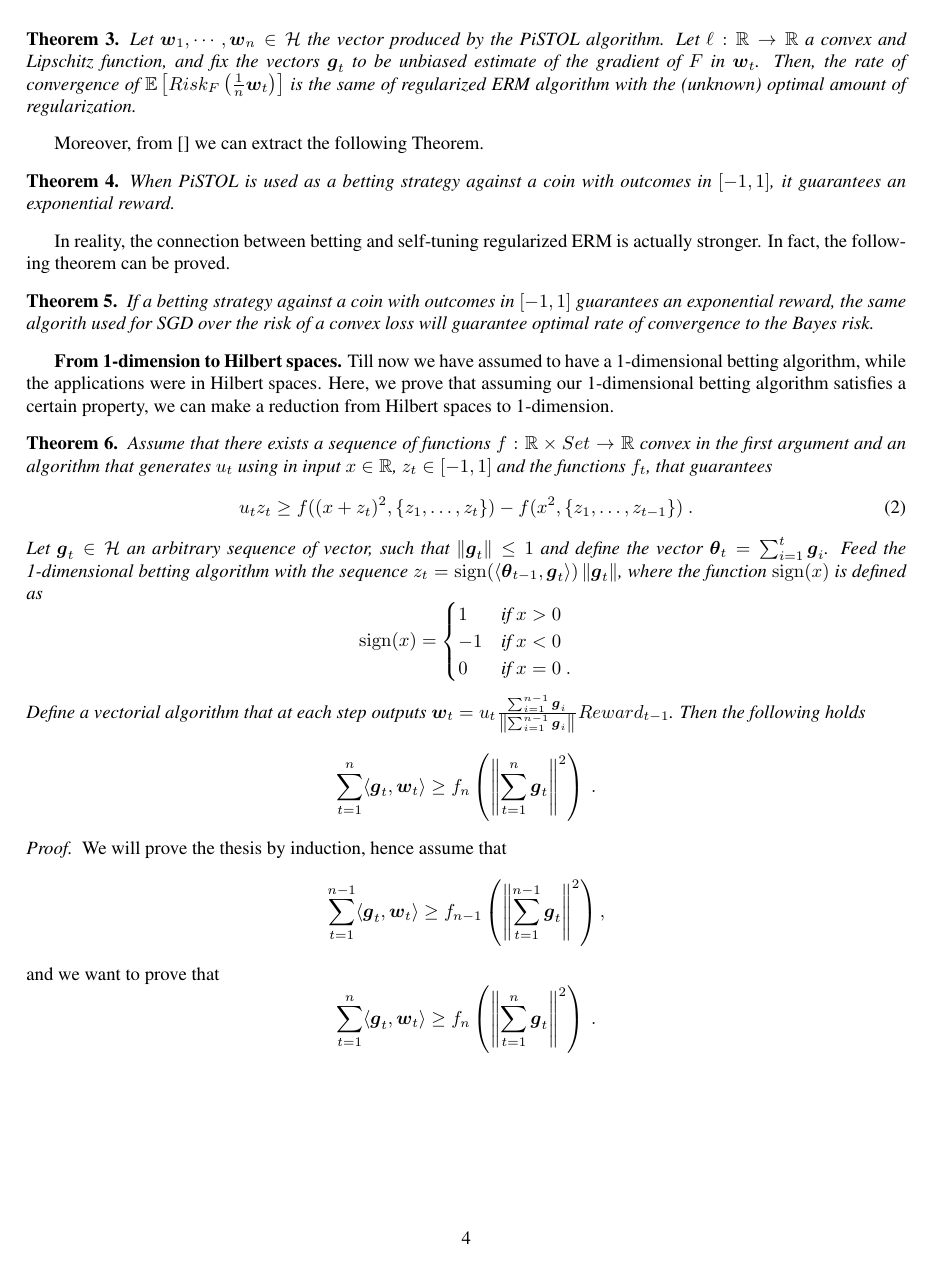
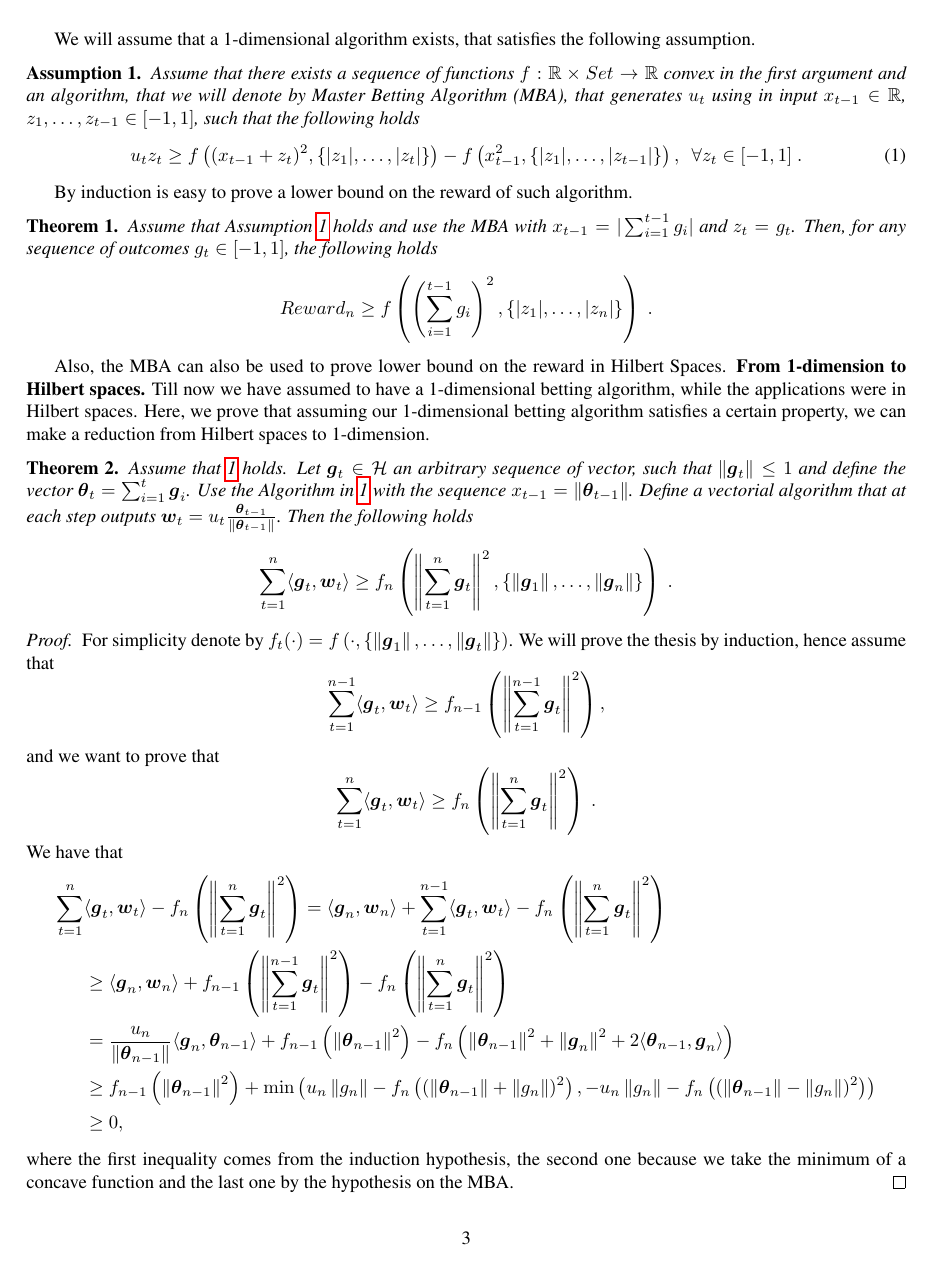
Before and after one commit to bremen79/betting, a LaTeX paper (paper_camera_ready.tex, which reads acronym.tex, applications.tex, symbol.tex): page 4 of 13 before the commit and page 3 of 13 after it. Compiled offline with pdfLaTeX.

Commit message:
added the concept of mba

```diff
--- a/acronym.tex
+++ b/acronym.tex
@@ -13,4 +13,5 @@
 \acro{SVM}{Support Vector Machine}
 \acro{ERM}{Empirical Risk Minimization}
 \acro{COCOB}{Continous Coin Betting}
+\acro{MBA}{Master Betting Algorithm}
 \end{acronym}
--- a/applications.tex
+++ b/applications.tex
@@ -9,6 +9,58 @@
 
 In this section we will show the connection between portfolio selection, betting on a continous coin, adaptive OLO, and automatic model selection. We will prove that, given an ``optimal'' betting algorithm, the same algorithm can be used to solve all the problems listed above.
 
-\textbf{Reward vs. Regret.}
-We use the duality between Regret and Reward proved in \citet{McMahanO14}.
+We will assume that a 1-dimensional algorithm exists, that satisfies the following assumption.
+\begin{assumption}
+\label{assumption:1-d_algo}
+Assume that there exists a sequence of functions $f:\R \times Set \rightarrow \R$ convex in the first argument and an algorithm, that we will denote by \ac{MBA}, that generates $u_t$ using in input $x_{t-1} \in \R$, $z_1, \ldots, z_{t-1} \in [-1,1]$, such that the following holds
+\begin{equation}
+\label{eq:1_d_hp}
+u_t z_t \geq f\left( (x_{t-1}+z_t)^2, \{|z_1|, \ldots, |z_t|\}\right)-f\left( x_{t-1}^2, \{|z_1|, \ldots, |z_{t-1}|\} \right), \ \ \forall z_{t} \in [-1,1]~.
+\end{equation}
+\end{assumption}
+
+By induction is easy to prove a lower bound on the reward of such algorithm.
 \begin{theorem}
+\label{theo:1-d_reward}
+Assume that Assumption \ref{assumption:1-d_algo} holds and use the \ac{MBA} with $x_{t-1}=|\sum_{i=1}^{t-1} g_i|$ and $z_t=g_t$.
+Then, for any sequence of outcomes $g_t \in [-1,1]$, the following holds
+\[
+\gain_n \geq f\left( \left(\sum_{i=1}^{t-1} g_i \right)^2, \left\{|z_1|, \ldots, |z_n|\right\}\right)~.
+\]
+\end{theorem}
+
+Also, the \ac{MBA} can also be used to prove lower bound on the reward in Hilbert Spaces.
+\textbf{From 1-dimension to Hilbert spaces.}
+Till now we have assumed to have a 1-dimensional betting algorithm, while the applications were in Hilbert spaces. Here, we prove that assuming our 1-dimensional betting algorithm satisfies a certain property, we can make a reduction from Hilbert spaces to 1-dimension.
+
+\begin{theorem}
+\label{theo:hilbert_reward}
+  Assume that \ref{assumption:1-d_algo} holds.
+  Let $\bg_t \in \fH$ an arbitrary sequence of vector, such that $\norm{\bg_t} \leq 1$ and define the vector $\btheta_t=\sum_{i=1}^{t} \bg_i$.
+  Use the Algorithm in \ref{assumption:1-d_algo} with the sequence $x_{t-1}= \norm{\btheta_{t-1}}$.
+  Define a vectorial algorithm that at each step outputs $\bw_t = u_t \frac{\btheta_{t-1}}{\norm{\btheta_{t-1}}}$. Then the following holds
+  \[
+  \sum_{t=1}^n \langle \bg_t, \bw_t \rangle \geq f_n\left( \norm{\sum_{t=1}^n \bg_t}^2, \left\{\norm{\bg_1}, \ldots, \norm{\bg_n}\right\}\right)~.
+  \]
+\end{theorem}
+\begin{proof}
+  For simplicity denote by $f_t(\cdot)=f\left(\cdot, \{\norm{\bg_1}, \ldots, \norm{\bg_t}\}\right)$.
+  We will prove the thesis by induction, hence assume that
+  \[
+  \sum_{t=1}^{n-1} \langle \bg_t, \bw_t \rangle \geq f_{n-1}\left( \norm{\sum_{t=1}^{n-1} \bg_t}^2\right),
+  \]
+  and we want to prove that
+  \[
+  \sum_{t=1}^{n} \langle \bg_t, \bw_t \rangle \geq f_{n}\left( \norm{\sum_{t=1}^{n} \bg_t}^2\right)~.
+  \]
+  We have that
+  \begin{align*}
+  \sum_{t=1}^{n} &\langle \bg_t, \bw_t \rangle - f_n\left( \norm{\sum_{t=1}^{n} \bg_t}^2\right)
+  = \langle \bg_n, \bw_n \rangle + \sum_{t=1}^{n-1} \langle \bg_t, \bw_t \rangle - f_n\left( \norm{\sum_{t=1}^{n} \bg_t}^2\right)\\
+  &\geq \langle \bg_n, \bw_n \rangle + f_{n-1}\left( \norm{\sum_{t=1}^{n-1} \bg_t}^2\right) - f_n\left( \norm{\sum_{t=1}^{n} \bg_t}^2\right)\\
+  &= \frac{u_n}{\norm{\btheta_{n-1}}} \langle \bg_n, \btheta_{n-1} \rangle + f_{n-1}\left( \norm{\btheta_{n-1}}^2\right) - f_n\left( \norm{\btheta_{n-1}}^2 + \norm{\bg_n}^2 + 2 \langle \btheta_{n-1}, \bg_n \rangle \right)\\
+  &\geq f_{n-1}\left( \norm{\btheta_{n-1}}^2\right)+ \min\left(u_n \norm{g_n}  - f_n\left( (\norm{\btheta_{n-1}} + \norm{g_n})^2 \right), -u_n \norm{g_n}  - f_n\left( (\norm{\btheta_{n-1}} - \norm{g_n})^2 \right)\right)\\
+  &\geq 0,
+  \end{align*}
+  where the first inequality comes from the induction hypothesis, the second one because we take the minimum of a concave function and the last one by the hypothesis on the \ac{MBA}.
+\end{proof}
@@ -60,5 +125,3 @@ Most, if not all, the machine learning algorithms uses a two-stages process to f
 Surprisingly enough, \citep{Orabona14} proved that the above procedure can be avoided with a stochastic learner. In particular, instead of solving a series of regularized ERM problems, with different amounts of regularization, one can use a simple prarameter-free stochastic gradient descent procedure over the training samples and achieve the same performance.
 More rigorously, the follwing theorem holds.
 \begin{theorem}
-Let $\bw_1, \cdots, \bw_n \in \fH$ the vector produced by the PiSTOL algorithm.
-Let $\ell:\R\rightarrow\R$ a convex and Lipschitz function, and fix the vectors $\bg_t$ to be unbiased estimate of the gradient of $F$ in $\bw_t$. Then, the rate of convergence of $\E\left[Risk_F\left(\frac{1}{n} \bw_t\right)\right]$ is the same of regularized ERM algorithm with the (unknown) optimal amount of regularization.
@@ -65,55 +135,14 @@ Let $\ell:\R\rightarrow\R$ a convex and Lipschitz function, and fix the vectors
 \end{theorem}
 
-Moreover, from \citep{} we can extract the following Theorem.
+The missing piece now is to prove that the existence of the \ac{MBA} guarantees to have an algorithm that satisfies the regret guarantee in the hypothesis of Theorem~\ref{theo:self_tune}.
 \begin{theorem}
-When PiSTOL is used as a betting strategy against a coin with outcomes in $[-1,1]$, it guarantees an exponential reward.
+Assume that \ref{assumption:1-d_algo} holds.
+Then there exists an algorithm, that uses the \ac{MBA} as a subroutine, that guarantees $Regret_n(\bu)=\scO\left(\norm{\bu}\sqrt{n \ln(n)}\right)$.
 \end{theorem}
 
-In reality, the connection between betting and self-tuning regularized ERM is actually stronger. In fact, the following theorem can be proved.
-\begin{theorem}
-If a betting strategy against a coin with outcomes in $[-1,1]$ guarantees an exponential reward, the same algorith used for SGD over the risk of a convex loss will guarantee optimal rate of convergence to the Bayes risk.
-\end{theorem}
+%In reality, the connection between betting and self-tuning regularized ERM is actually stronger. In fact, the following theorem can be proved.
+%\begin{theorem}
+%If a betting strategy against a coin with outcomes in $[-1,1]$ guarantees an exponential reward, the same algorith used for SGD over the risk of a convex loss will guarantee optimal rate of convergence to the Bayes risk.
+%\end{theorem}
 
 
-\textbf{From 1-dimension to Hilbert spaces.}
-Till now we have assumed to have a 1-dimensional betting algorithm, while the applications were in Hilbert spaces. Here, we prove that assuming our 1-dimensional betting algorithm satisfies a certain property, we can make a reduction from Hilbert spaces to 1-dimension.
-
-\begin{theorem}
-Assume that there exists a sequence of functions $f:\R \times Set \rightarrow \R$ convex in the first argument and an algorithm that generates $u_t$ using in input $x \in \R$, $z_t \in [-1,1]$ and the functions $f_t$, that guarantees
-\begin{equation}
-\label{eq:1_d_hp}
-u_t z_t \geq f( (x+z_t)^2, \{z_1, \ldots, z_t\})-f( x^2, \{z_1, \ldots, z_{t-1}\} )~.
-\end{equation}
-Let $\bg_t \in \fH$ an arbitrary sequence of vector, such that $\norm{\bg_t} \leq 1$ and define the vector $\btheta_t=\sum_{i=1}^{t} \bg_i$.
-Feed the 1-dimensional betting algorithm with the sequence $z_t= \sign(\langle \btheta_{t-1}, \bg_t \rangle) \norm{\bg_t}$, where the function $\sign(x)$ is defined as
-\[
-\sign(x) =
-\begin{cases}
-1 & \mbox{if } x > 0 \\
--1 & \mbox{if } x < 0 \\
-0 & \mbox{if } x = 0~.
-\end{cases}
-\]
-Define a vectorial algorithm that at each step outputs $\bw_t = u_t \frac{\sum_{i=1}^{n-1}\bg_i}{\norm{\sum_{i=1}^{n-1}\bg_i}}\gain_{t-1}$. Then the following holds
-\[
-\sum_{t=1}^n \langle \bg_t, \bw_t \rangle \geq f_n\left( \norm{\sum_{t=1}^n \bg_t}^2\right)~.
-\]
-\end{theorem}
-\begin{proof}
-We will prove the thesis by induction, hence assume that
-\[
-\sum_{t=1}^{n-1} \langle \bg_t, \bw_t \rangle \geq f_{n-1}\left( \norm{\sum_{t=1}^{n-1} \bg_t}^2\right),
-\]
-and we want to prove that
-\[
-\sum_{t=1}^{n} \langle \bg_t, \bw_t \rangle \geq f_{n}\left( \norm{\sum_{t=1}^{n} \bg_t}^2\right)~.
-\]
-We have that
-\begin{align*}
-\sum_{t=1}^{n} &\langle \bg_t, \bw_t \rangle - f_n\left( \norm{\sum_{t=1}^{n} \bg_t}^2\right)
-= \langle \bg_n, \bw_n \rangle + \sum_{t=1}^{n-1} \langle \bg_t, \bw_t \rangle - f_n\left( \norm{\sum_{t=1}^{n} \bg_t}^2\right)\\
-&\geq \langle \bg_n, \bw_n \rangle + f_{n-1}\left( \norm{\sum_{t=1}^{n-1} \bg_t}^2\right) - f_n\left( \norm{\sum_{t=1}^{n} \bg_t}^2\right)\\
-&= \frac{u_n}{\norm{\btheta_{n-1}}} \langle \bg_n, \btheta_{n-1} \rangle + f_{n-1}\left( \norm{\btheta_{n-1}}^2\right) - f_n\left( \norm{\btheta_{n-1}}^2 + \norm{\bg_n}^2 - 2 \langle \btheta_{n-1}, \bg_n \rangle \right)\\
-&\geq f_{n-1}\left( \norm{\btheta_{n-1}}^2\right)+ \min\left(u_n z_n  - f_n\left( (\norm{\btheta_{n-1}} + z_n)^2 \right), -u_n z_n  - f_n\left( (\norm{\btheta_{n-1}} - z_n)^2 \right)\right)\\
-&\geq 0,
-\end{align*}
--- a/symbol.tex
+++ b/symbol.tex
@@ -100,6 +100,7 @@
 \newtheorem{theorem}{Theorem}
 \newtheorem{cor}{Corollary}
 \newtheorem{definition}{Definition}
+\newtheorem{assumption}{Assumption}
 %\newtheorem{remark}{Remark}
 %\newtheorem{prop}{Proposition}
 
```
Also changed, not shown: applications.tex (26 more changed lines).
